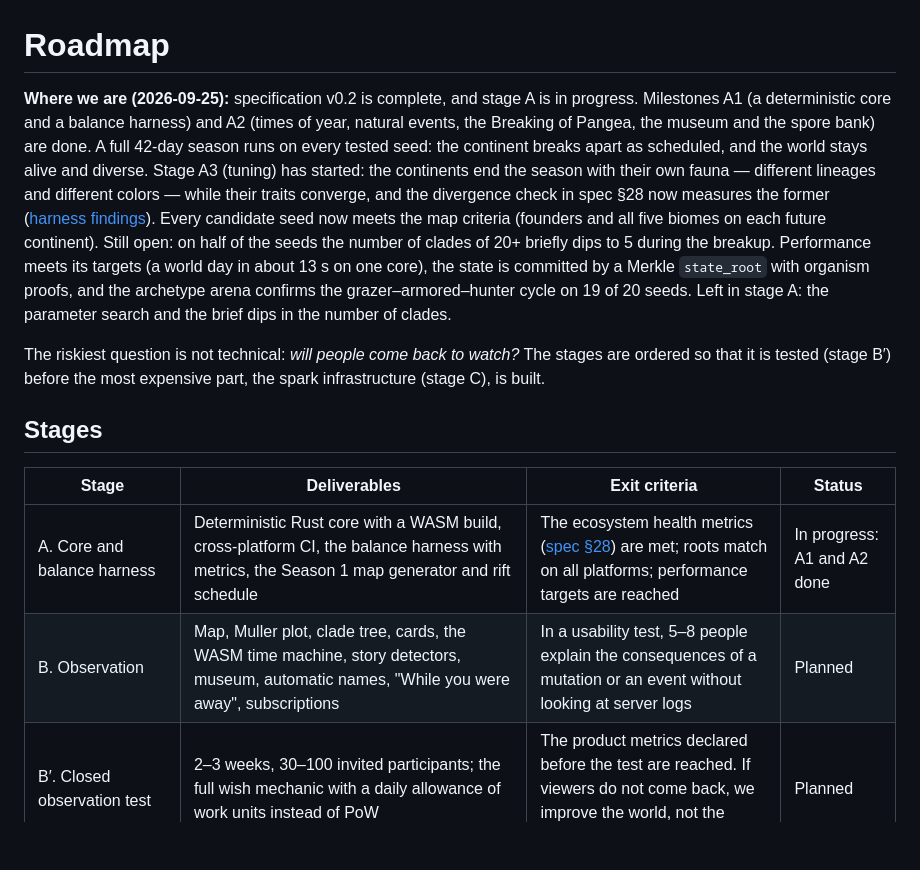
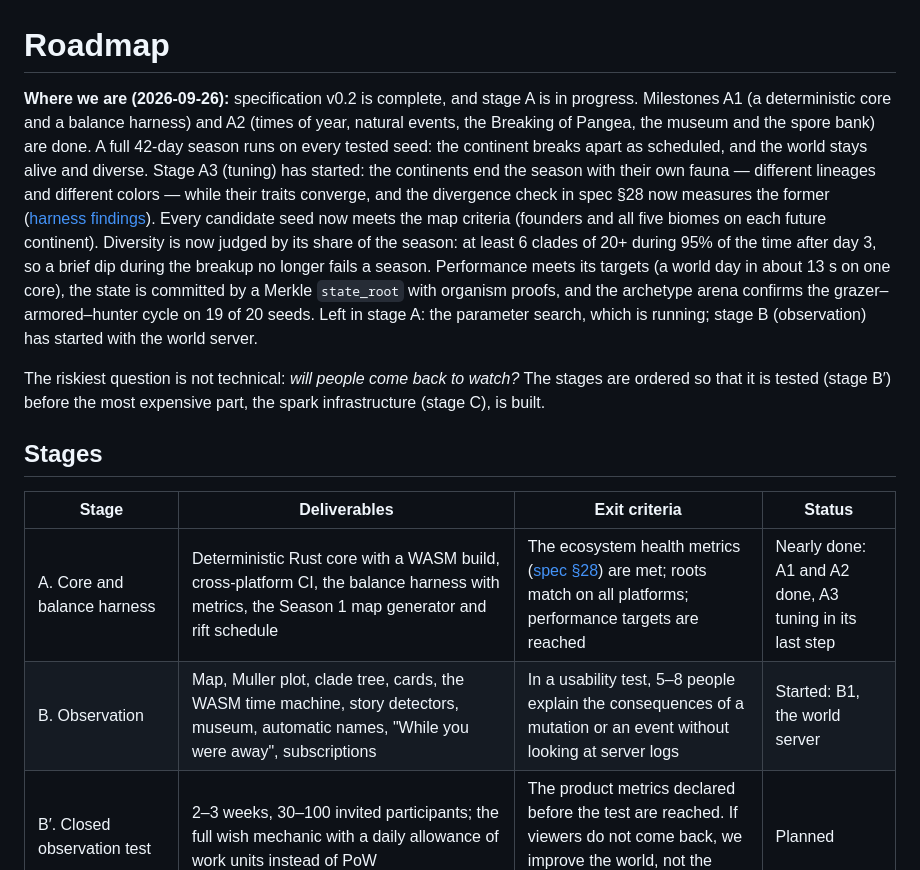
Before and after one commit to protogaea/protogaea, a Markdown page: docs/roadmap.md, the part around one of its changes. Drawn GitHub-style; blank space fills up the shorter version.

```diff
--- a/docs/roadmap.md
+++ b/docs/roadmap.md
@@ -1,6 +1,6 @@
 # Roadmap
 
-**Where we are (2026-09-25):** specification v0.2 is complete, and stage A is in progress. Milestones A1 (a deterministic core and a balance harness) and A2 (times of year, natural events, the Breaking of Pangea, the museum and the spore bank) are done. A full 42-day season runs on every tested seed: the continent breaks apart as scheduled, and the world stays alive and diverse. Stage A3 (tuning) has started: the continents end the season with their own fauna — different lineages and different colors — while their traits converge, and the divergence check in spec §28 now measures the former ([harness findings](../harness/README.md#findings-stage-a3-why-the-continents-traits-do-not-diverge)). Every candidate seed now meets the map criteria (founders and all five biomes on each future continent). Still open: on half of the seeds the number of clades of 20+ briefly dips to 5 during the breakup. Performance meets its targets (a world day in about 13 s on one core), the state is committed by a Merkle `state_root` with organism proofs, and the archetype arena confirms the grazer–armored–hunter cycle on 19 of 20 seeds. Left in stage A: the parameter search and the brief dips in the number of clades.
+**Where we are (2026-09-26):** specification v0.2 is complete, and stage A is in progress. Milestones A1 (a deterministic core and a balance harness) and A2 (times of year, natural events, the Breaking of Pangea, the museum and the spore bank) are done. A full 42-day season runs on every tested seed: the continent breaks apart as scheduled, and the world stays alive and diverse. Stage A3 (tuning) has started: the continents end the season with their own fauna — different lineages and different colors — while their traits converge, and the divergence check in spec §28 now measures the former ([harness findings](../harness/README.md#findings-stage-a3-why-the-continents-traits-do-not-diverge)). Every candidate seed now meets the map criteria (founders and all five biomes on each future continent). Diversity is now judged by its share of the season: at least 6 clades of 20+ during 95% of the time after day 3, so a brief dip during the breakup no longer fails a season. Performance meets its targets (a world day in about 13 s on one core), the state is committed by a Merkle `state_root` with organism proofs, and the archetype arena confirms the grazer–armored–hunter cycle on 19 of 20 seeds. Left in stage A: the parameter search, which is running; stage B (observation) has started with the world server.
 
 The riskiest question is not technical: *will people come back to watch?* The stages are ordered so that it is tested (stage B′) before the most expensive part, the spark infrastructure (stage C), is built.
 
@@ -8,8 +8,8 @@ The riskiest question is not technical: *will people come back to watch?* The st
 
 | Stage | Deliverables | Exit criteria | Status |
 |---|---|---|---|
-| A. Core and balance harness | Deterministic Rust core with a WASM build, cross-platform CI, the balance harness with metrics, the Season 1 map generator and rift schedule | The ecosystem health metrics ([spec §28](spec/spec-v0.2.md#28-ecosystem-health-the-balance-harness)) are met; roots match on all platforms; performance targets are reached | In progress: A1 and A2 done |
-| B. Observation | Map, Muller plot, clade tree, cards, the WASM time machine, story detectors, museum, automatic names, "While you were away", subscriptions | In a usability test, 5–8 people explain the consequences of a mutation or an event without looking at server logs | Planned |
+| A. Core and balance harness | Deterministic Rust core with a WASM build, cross-platform CI, the balance harness with metrics, the Season 1 map generator and rift schedule | The ecosystem health metrics ([spec §28](spec/spec-v0.2.md#28-ecosystem-health-the-balance-harness)) are met; roots match on all platforms; performance targets are reached | Nearly done: A1 and A2 done, A3 tuning in its last step |
+| B. Observation | Map, Muller plot, clade tree, cards, the WASM time machine, story detectors, museum, automatic names, "While you were away", subscriptions | In a usability test, 5–8 people explain the consequences of a mutation or an event without looking at server logs | Started: B1, the world server |
 | B′. Closed observation test | 2–3 weeks, 30–100 invited participants; the full wish mechanic with a daily allowance of work units instead of PoW | The product metrics declared before the test are reached. If viewers do not come back, we improve the world, not the sparks | Planned |
 | C. Sparks | yespower; the desktop app for Windows, Linux, macOS arm64 and Linux ARM64; the WASM spark client; the spark log with STHs and receipts; the ledger; the beacon; the watcher; load tests; signed builds | Sparks and miracle selection are verified independently; the engineering checks ([spec §29](spec/spec-v0.2.md#29-engineering-and-product-checks)) pass | Planned |
 | D. Public Season 1 — The Breaking of Pangea | 42 world days; counterfactuals, chronicle, stream, hall of fame | No state divergence; real people create and discuss stories; product metrics | Planned |
```
Also changed, not shown: other parts of docs/roadmap.md (+14 -0 lines).
